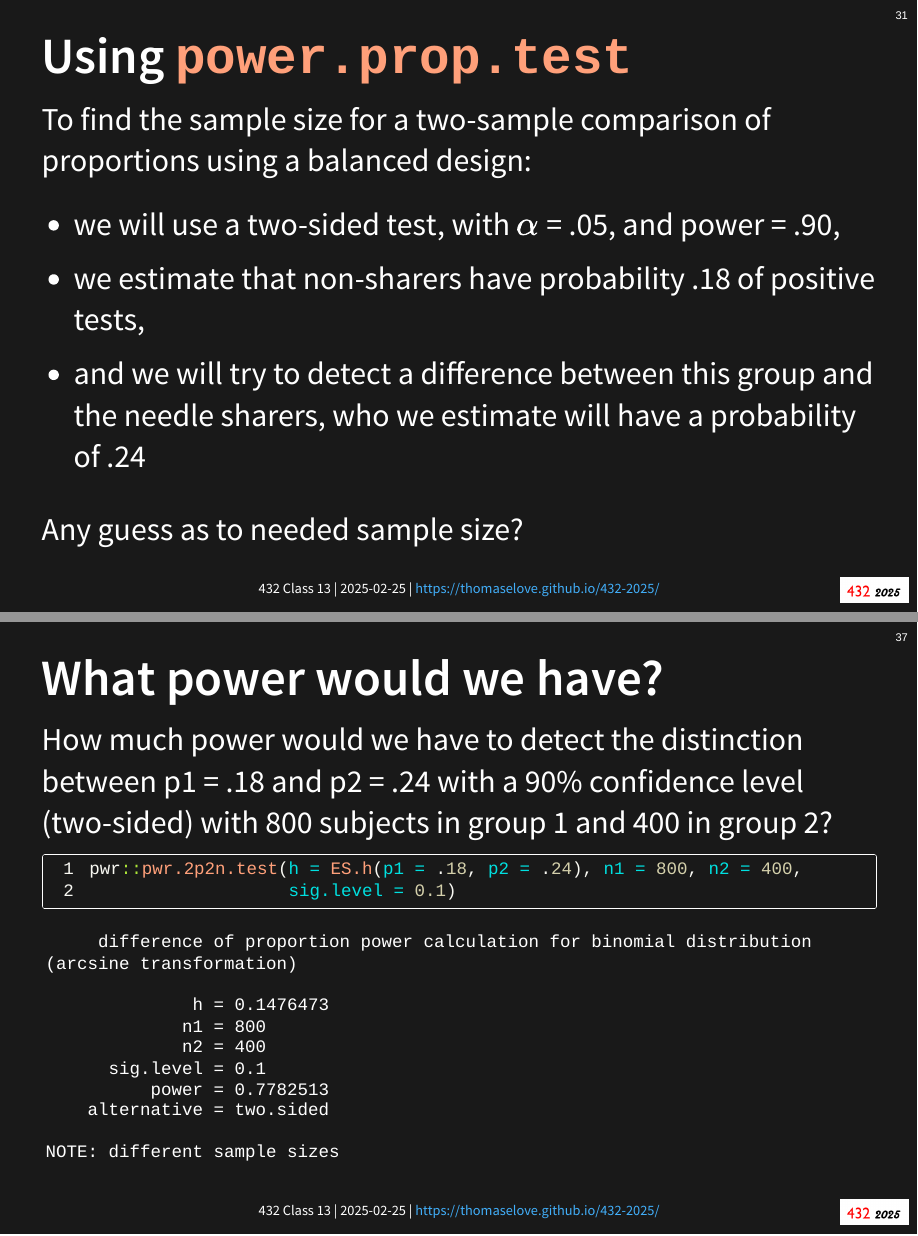
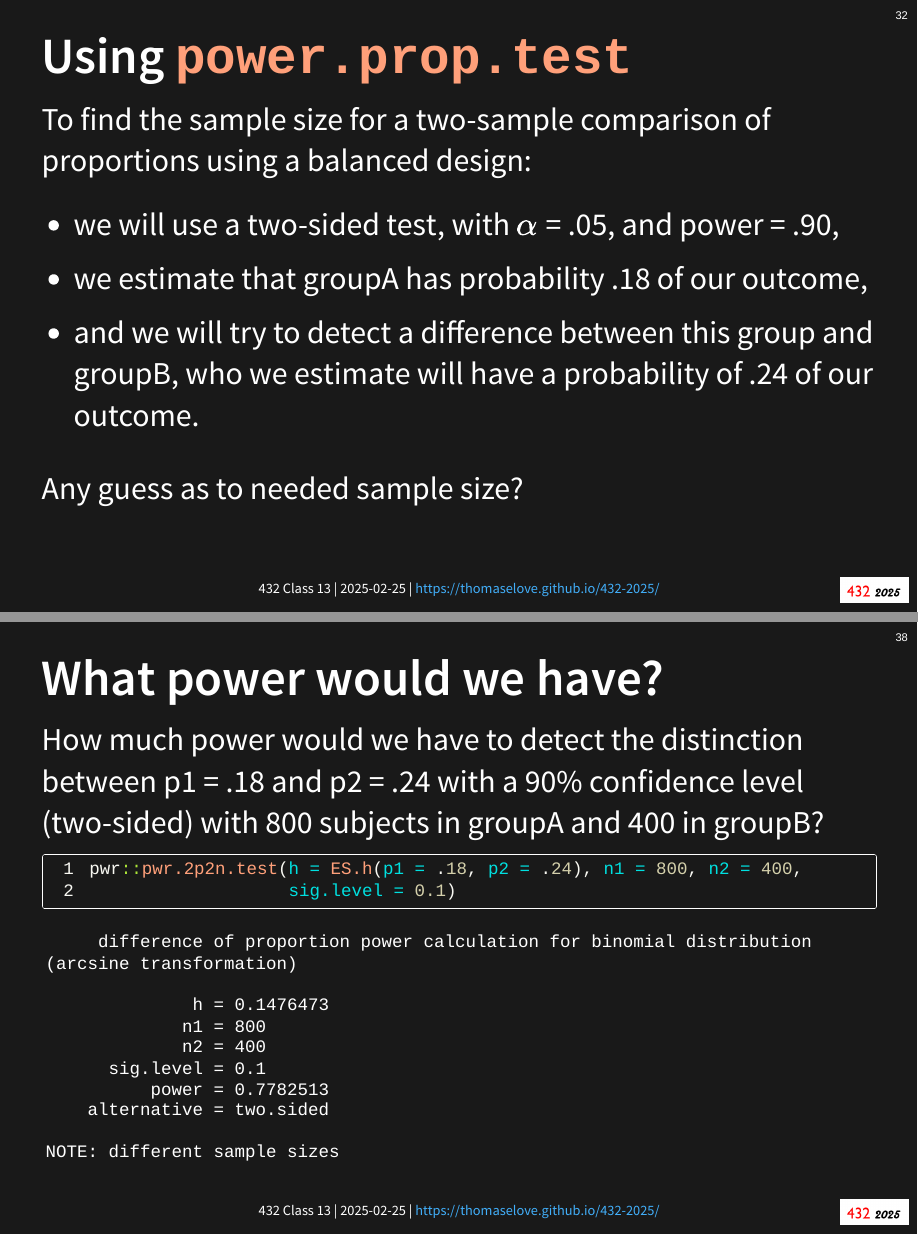
Before and after one commit to THOMASELOVE/432-slides-2025, a Quarto document (slides13.qmd): pages 29 and 35 of 47 before the commit and pages 30 and 36 of 48 after it, joined at a grey line. The pictures show the output file slides13.html that the author committed with the source, opened offline.

Commit message:
Update Class 13 materials.

````diff
--- a/slides13.qmd
+++ b/slides13.qmd
@@ -284,8 +284,8 @@ Requires you to work with balanced designs.
 To find the sample size for a two-sample comparison of proportions using a balanced design:
 
 -   we will use a two-sided test, with $\alpha$ = .05, and power = .90,
--   we estimate that non-sharers have probability .18 of positive tests,
--   and we will try to detect a difference between this group and the needle sharers, who we estimate will have a probability of .24
+-   we estimate that groupA has probability .18 of our outcome,
+-   and we will try to detect a difference between this group and groupB, who we estimate will have a probability of .24 of our outcome.
 
 Any guess as to needed sample size?
 
@@ -338,7 +338,7 @@ Suppose we can recruit 800 subjects in groupA but only 400 in groupB.
 
 ## What power would we have?
 
-How much power would we have to detect the distinction between p1 = .18 and p2 = .24 with a 90% confidence level (two-sided) with 800 subjects in group 1 and 400 in group 2?
+How much power would we have to detect the distinction between p1 = .18 and p2 = .24 with a 90% confidence level (two-sided) with 800 subjects in groupA and 400 in groupB?
 
 ```{r}
 #| echo: true
````
Also changed, not shown: c14/references/ASA_2016_Pvalues_Context_Process_Purpose.pdf (deleted), c14/references/Gelman_Carlin_2014_Beyond_Power_Calculations.pdf (deleted), slides13.html, slides13.qmd (4 more changed lines), 1 other file.
